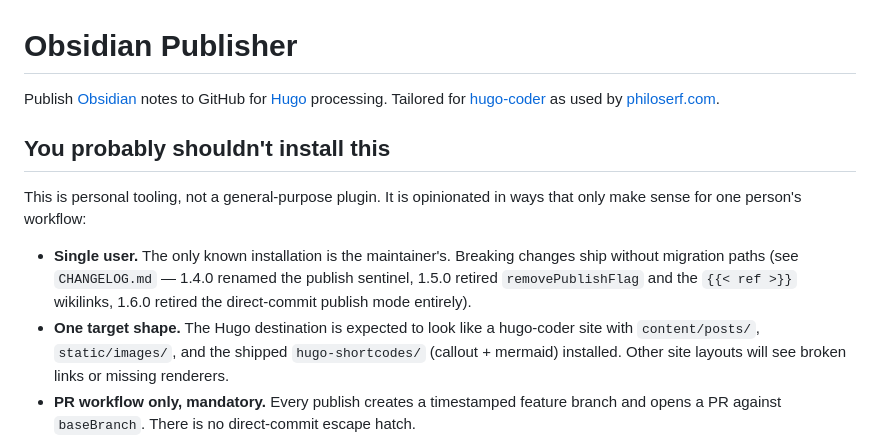
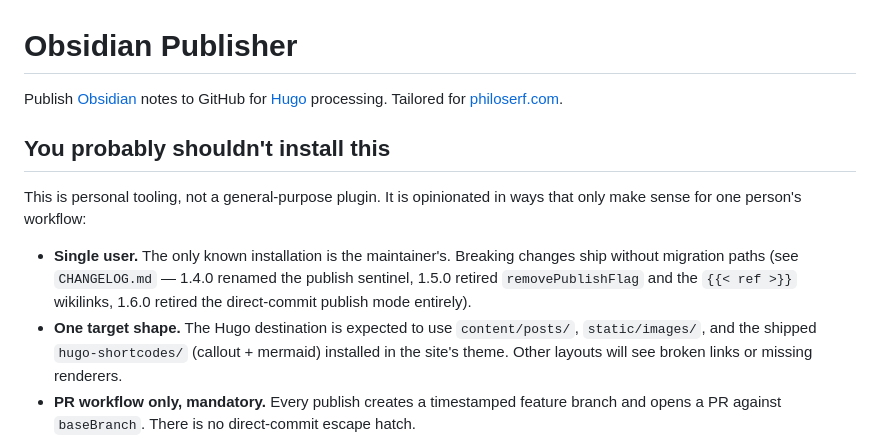
Before and after one commit to philoserf/obsidian-publisher, a Markdown page: README.md, the part around the change. Rendered like a GitHub page.

Commit message:
docs: drop stale hugo-coder reference from README
Hugo-coder is no longer in use at philoserf.com. Reference was carried
over from the pre-rewrite README and went uncaught in the post-1.6.0
refresh.

```diff
--- a/README.md
+++ b/README.md
@@ -1,13 +1,13 @@
 # Obsidian Publisher
 
-Publish [Obsidian](https://obsidian.md/) notes to GitHub for [Hugo](https://gohugo.io/) processing. Tailored for [hugo-coder](https://github.com/luizdepra/hugo-coder) as used by [philoserf.com](https://philoserf.com).
+Publish [Obsidian](https://obsidian.md/) notes to GitHub for [Hugo](https://gohugo.io/) processing. Tailored for [philoserf.com](https://philoserf.com).
 
 ## You probably shouldn't install this
 
 This is personal tooling, not a general-purpose plugin. It is opinionated in ways that only make sense for one person's workflow:
 
 - **Single user.** The only known installation is the maintainer's. Breaking changes ship without migration paths (see `CHANGELOG.md` — 1.4.0 renamed the publish sentinel, 1.5.0 retired `removePublishFlag` and the `{{< ref >}}` wikilinks, 1.6.0 retired the direct-commit publish mode entirely).
-- **One target shape.** The Hugo destination is expected to look like a hugo-coder site with `content/posts/`, `static/images/`, and the shipped `hugo-shortcodes/` (callout + mermaid) installed. Other site layouts will see broken links or missing renderers.
+- **One target shape.** The Hugo destination is expected to use `content/posts/`, `static/images/`, and the shipped `hugo-shortcodes/` (callout + mermaid) installed in the site's theme. Other layouts will see broken links or missing renderers.
 - **PR workflow only, mandatory.** Every publish creates a timestamped feature branch and opens a PR against `baseBranch`. There is no direct-commit escape hatch.
 - **Required frontmatter.** Notes must carry `status: publish`, plus a non-empty `title` and `date`. Missing or empty required fields fail the publish per-note.
 - **No issue triage for feature requests.** Bugs are welcome; feature requests from other users will almost always be closed as out-of-scope.
```
